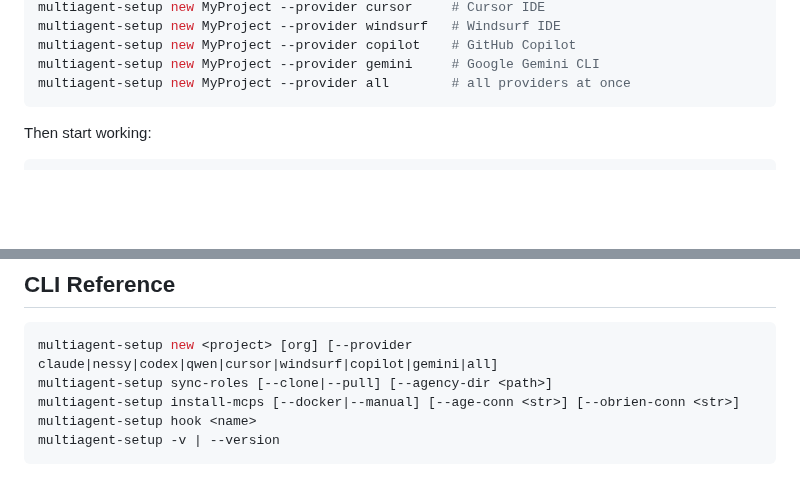
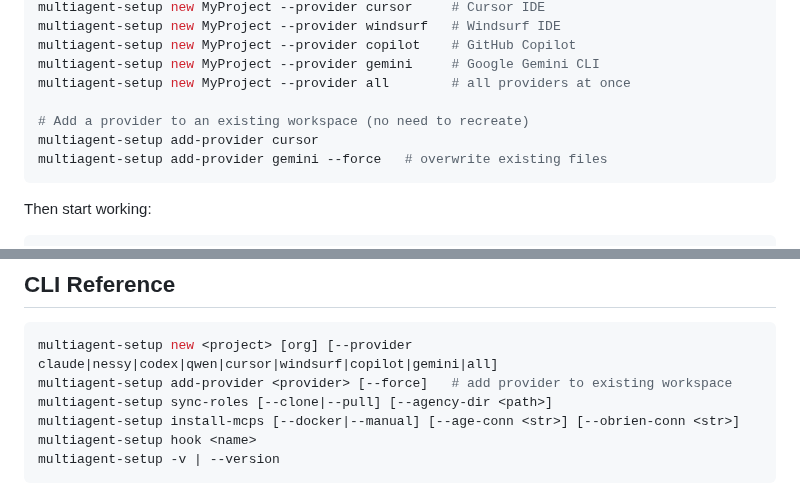
Before and after one commit to Neftedollar/multiagent-template, a Markdown page: README.md, 2 parts joined by grey strips. Rendered like a GitHub page; blank space fills up the shorter version.

Commit message:
docs: document add-provider subcommand in README Quick Start and CLI reference (#38)
Co-authored-by: Roman Melnikov <roman@neftedollar.com>

````diff
--- a/README.md
+++ b/README.md
@@ -31,6 +31,10 @@ multiagent-setup new MyProject --provider windsurf   # Windsurf IDE
 multiagent-setup new MyProject --provider copilot    # GitHub Copilot
 multiagent-setup new MyProject --provider gemini     # Google Gemini CLI
 multiagent-setup new MyProject --provider all        # all providers at once
+
+# Add a provider to an existing workspace (no need to recreate)
+multiagent-setup add-provider cursor
+multiagent-setup add-provider gemini --force   # overwrite existing files
 ```
 
 Then start working:
@@ -187,6 +191,7 @@ See [`examples/`](examples/) for concrete workflows:
 
 ```bash
 multiagent-setup new <project> [org] [--provider claude|nessy|codex|qwen|cursor|windsurf|copilot|gemini|all]
+multiagent-setup add-provider <provider> [--force]   # add provider to existing workspace
 multiagent-setup sync-roles [--clone|--pull] [--agency-dir <path>]
 multiagent-setup install-mcps [--docker|--manual] [--age-conn <str>] [--obrien-conn <str>]
 multiagent-setup hook <name>
````
